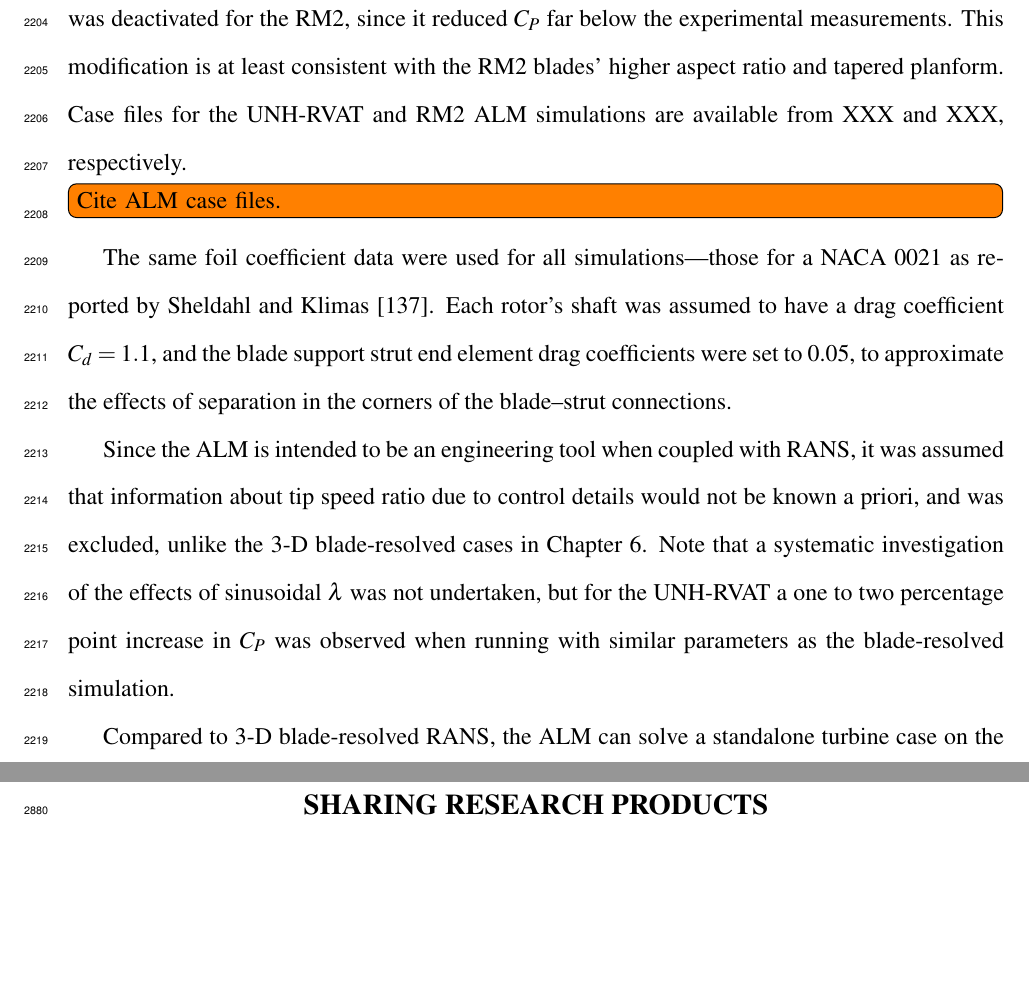
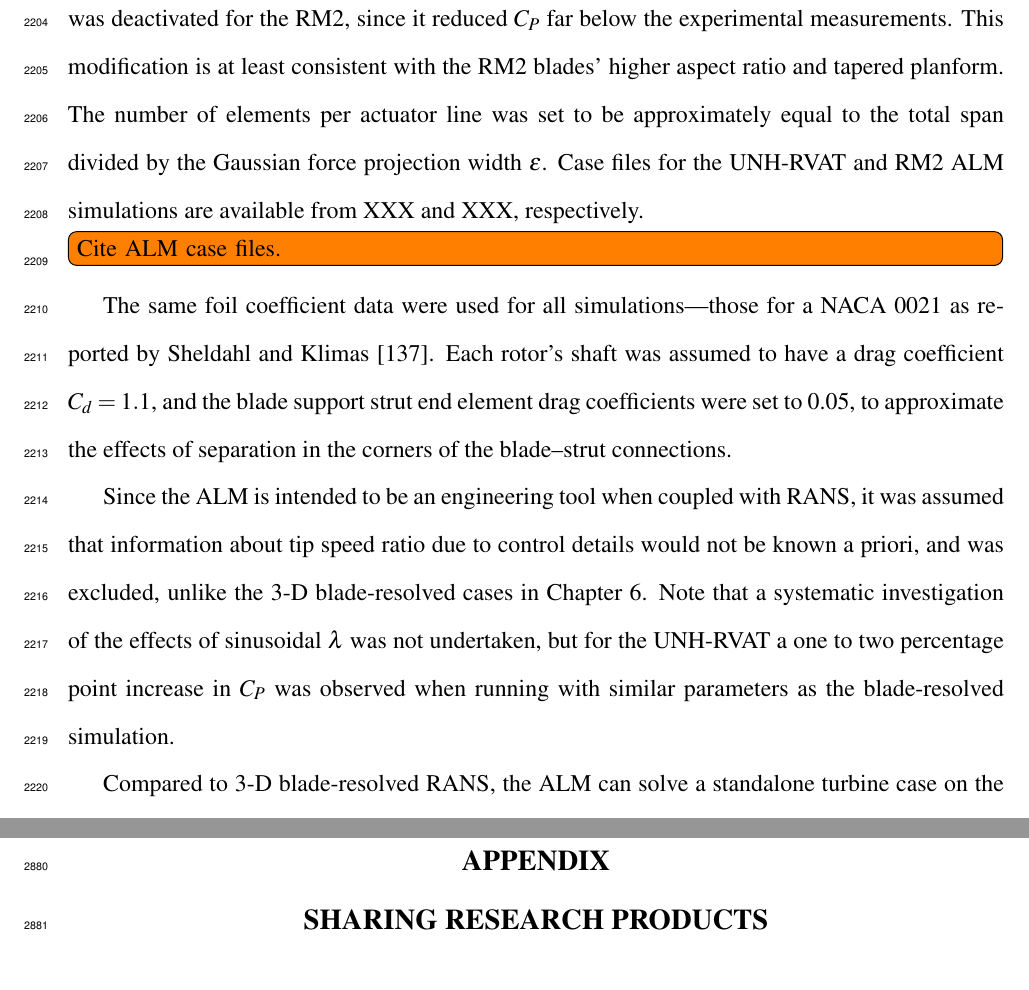
Before and after one commit to petebachant/PhD-thesis, a LaTeX thesis (thesis.tex, which reads chapters/ALM.tex): two parts of pages 109 and 134 of 138, joined at a grey line, cut so that both start at the same text, the shorter picture padded with empty space. Compiled offline with pdfLaTeX.

Commit message:
Note elements per AL

```diff
--- a/chapters/ALM.tex
+++ b/chapters/ALM.tex
@@ -625,9 +625,11 @@ linear schemes were used for the majority of the terms' spatial discretizations.
 The only major difference between the two simulation configurations was that the
 end effects model was deactivated for the RM2, since it reduced $C_P$ far below
 the experimental measurements. This modification is at least consistent with the
-RM2 blades' higher aspect ratio and tapered planform. Case files for the
-UNH-RVAT and RM2 ALM simulations are available from XXX and XXX, respectively.
-\todo[inline]{Cite ALM case files.}
+RM2 blades' higher aspect ratio and tapered planform. The number of elements per
+actuator line was set to be approximately equal to the total span divided by the
+Gaussian force projection width $\epsilon$. Case files for the UNH-RVAT and RM2
+ALM simulations are available from XXX and XXX, respectively. \todo[inline]{Cite
+    ALM case files.}
 
 The same foil coefficient data were used for all simulations---those for a NACA
 0021 as reported by Sheldahl and Klimas \cite{Sheldahl1981}. Each rotor's shaft
```
